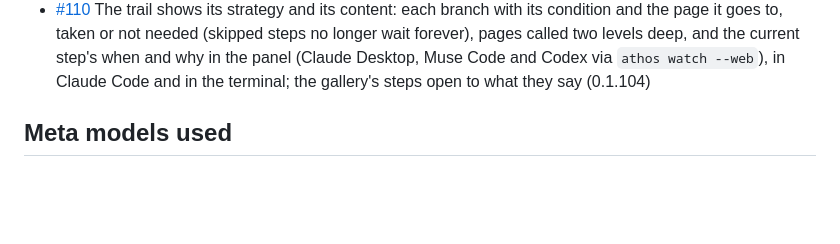
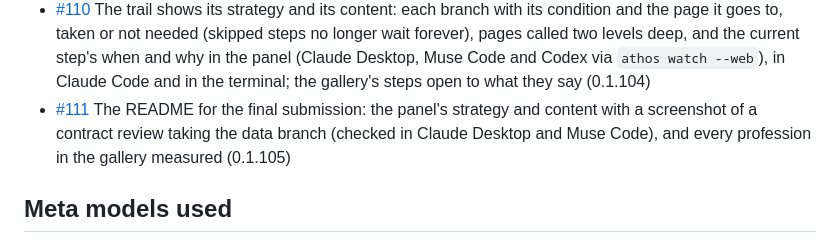
Before and after one commit to athos-agent/athos, a Markdown page: HACKATHON.md, the part around the change. GitHub-like rendering; blank space fills up the shorter version.

```diff
--- a/HACKATHON.md
+++ b/HACKATHON.md
@@ -125,6 +125,7 @@ from what was built during the event.
 - [#108](https://github.com/athos-agent/athos/pull/108) The README says what personal intelligence means here: your know-how in files you own, run by an open model you choose (Muse Spark Open, 35/35 with the know-how); personalising the weights is named as the next step, not as done. The video v3.1 (https://youtu.be/sh7zT3lG5A8) adds the open-weights result and closes with the same line (0.1.102)
 - [#109](https://github.com/athos-agent/athos/pull/109) Every profession in the gallery measured: two new bench cases, `source-check` (journalism) and `small-sample` (science), 5/5 with the page and 0/5 without on Muse Spark Open through OpenRouter (0.1.103)
 - [#110](https://github.com/athos-agent/athos/pull/110) The trail shows its strategy and its content: each branch with its condition and the page it goes to, taken or not needed (skipped steps no longer wait forever), pages called two levels deep, and the current step's when and why in the panel (Claude Desktop, Muse Code and Codex via `athos watch --web`), in Claude Code and in the terminal; the gallery's steps open to what they say (0.1.104)
+- [#111](https://github.com/athos-agent/athos/pull/111) The README for the final submission: the panel's strategy and content with a screenshot of a contract review taking the data branch (checked in Claude Desktop and Muse Code), and every profession in the gallery measured (0.1.105)
 
 ## Meta models used
 
```
Also changed, not shown: README.md (+21 -6 lines), demo/trail-strategy-en.png (added), 3 other files.
